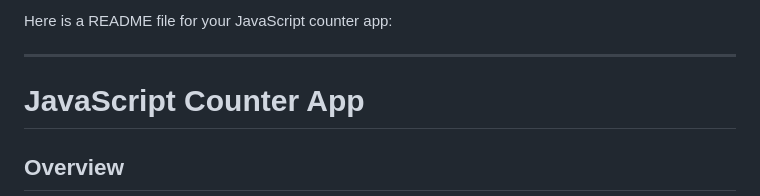
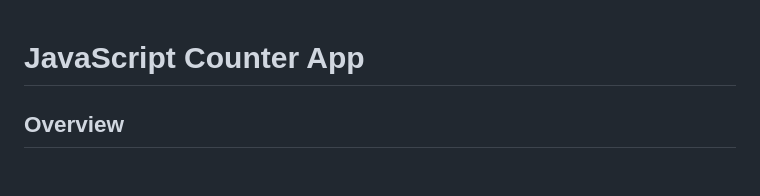
Before and after one commit to TacticalReader/Simple-Counter-App, a Markdown page: README.md, the part around the change. Rendered like a GitHub page; blank space fills up the shorter version.

```diff
--- a/README.md
+++ b/README.md
@@ -1,6 +1,4 @@
-Here is a README file for your JavaScript counter app:
 
----
 
 # JavaScript Counter App
 
```
